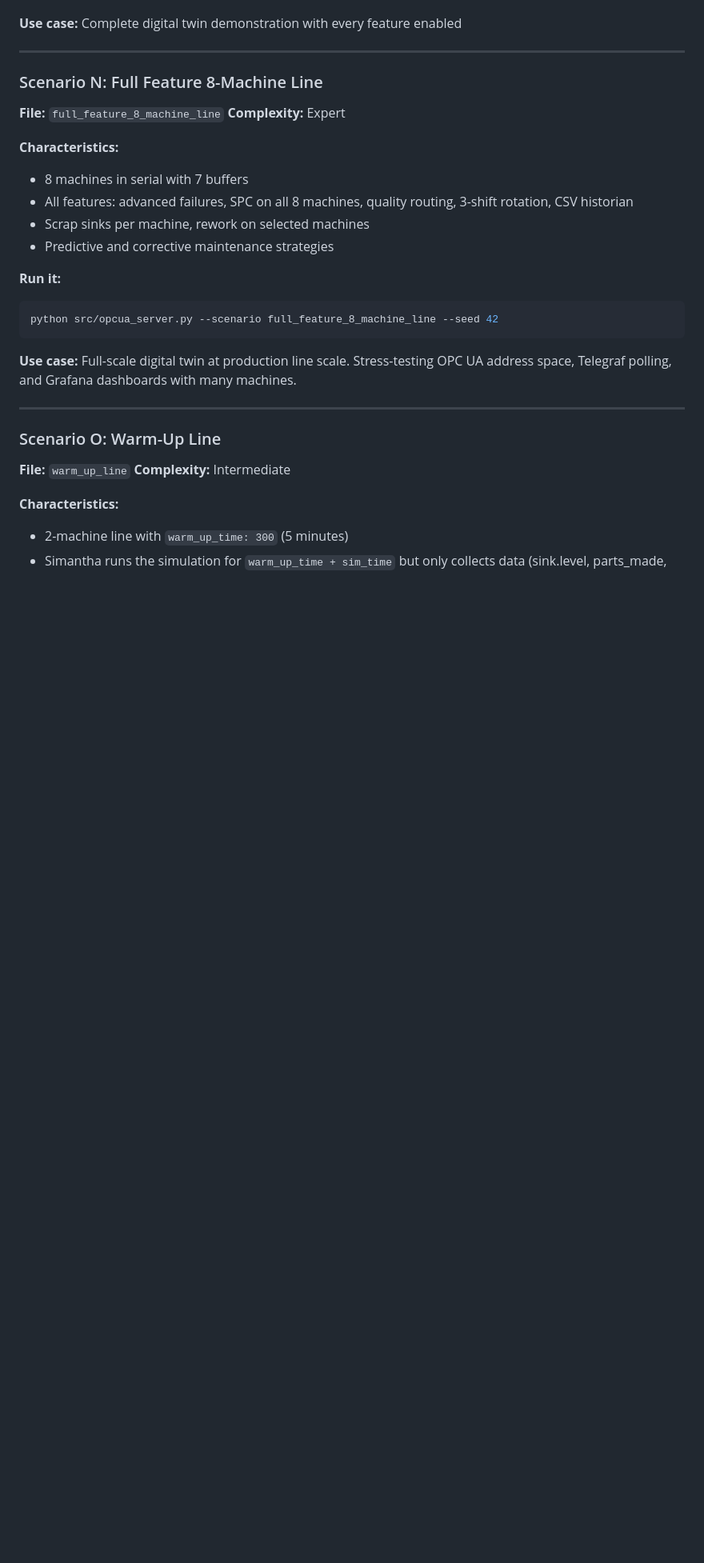
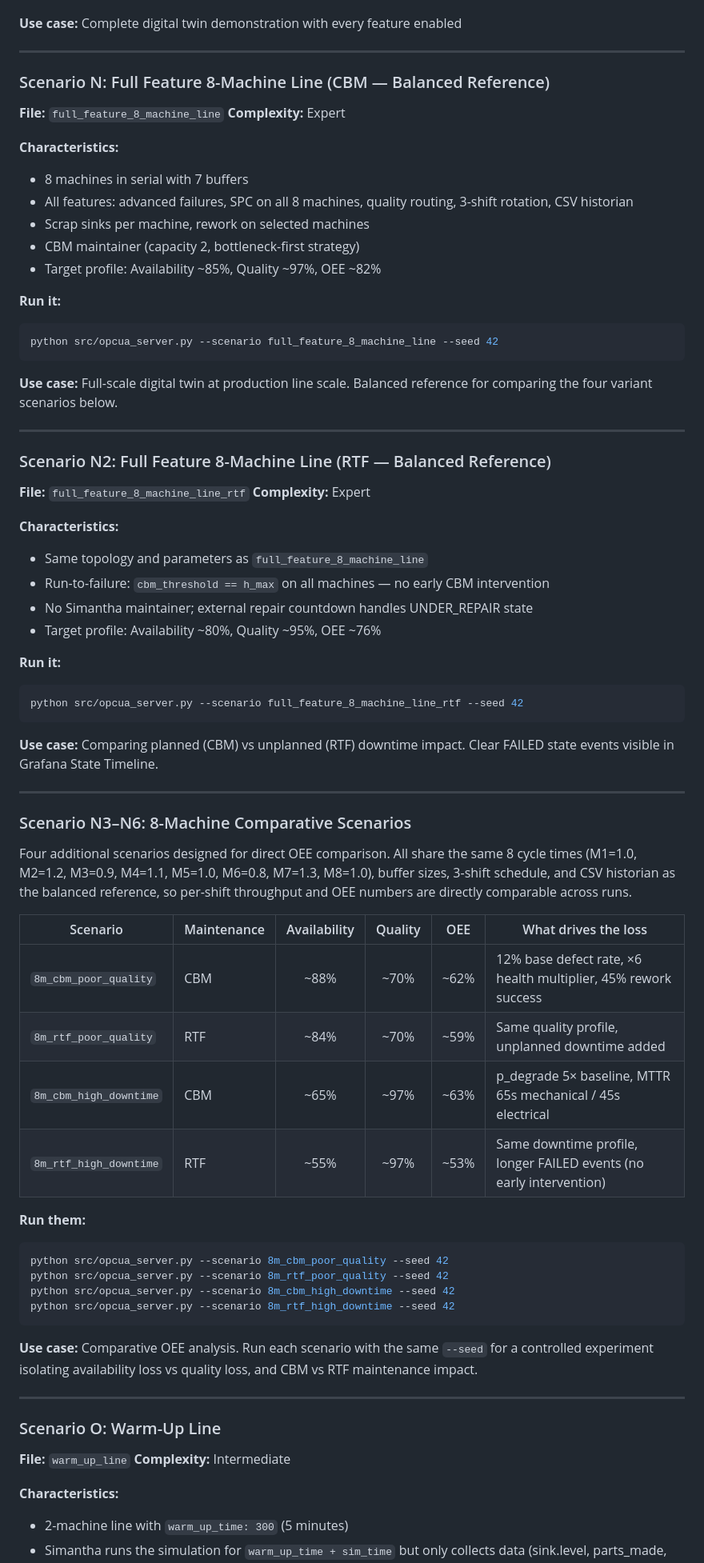
Before and after one commit to paupier/simengine, a Markdown page: docs/USER_MANUAL.md, the part around one of its changes. Shown at 80% size. Drawn GitHub-style; blank space fills up the shorter version.

Commit message:
Update USER_MANUAL to v2.8: new scenarios, dead-band fix, troubleshooting
- Document full_feature_8_machine_line_rtf and four 8m comparative scenarios
  (cbm/rtf × poor_quality/high_downtime) with OEE target profiles
- Add priority_user_line to scenario reference table
- Update dead-band description to reflect tolerance-based suppression
- Add troubleshooting entries for shift comparison No Data (Issue 7),
  Sys_TotalRepairs always 0 for RTF (Issue 8); renumber Variables Not
  Updating to Issue 9
- Bump version to 2.8, date to 2026-04-04

Co-Authored-By: Claude Sonnet 4.6 <noreply@anthropic.com>

````diff
--- a/docs/USER_MANUAL.md
+++ b/docs/USER_MANUAL.md
@@ -1361,7 +1361,7 @@ python src/opcua_server.py --scenario full_feature_line --seed 42
 
 ---
 
-### Scenario N: Full Feature 8-Machine Line
+### Scenario N: Full Feature 8-Machine Line (CBM — Balanced Reference)
 
 **File:** `full_feature_8_machine_line`
 **Complexity:** Expert
@@ -1370,14 +1370,58 @@ python src/opcua_server.py --scenario full_feature_line --seed 42
 - 8 machines in serial with 7 buffers
 - All features: advanced failures, SPC on all 8 machines, quality routing, 3-shift rotation, CSV historian
 - Scrap sinks per machine, rework on selected machines
-- Predictive and corrective maintenance strategies
+- CBM maintainer (capacity 2, bottleneck-first strategy)
+- Target profile: Availability ~85%, Quality ~97%, OEE ~82%
 
 **Run it:**
 ```bash
 python src/opcua_server.py --scenario full_feature_8_machine_line --seed 42
 ```
 
-**Use case:** Full-scale digital twin at production line scale. Stress-testing OPC UA address space, Telegraf polling, and Grafana dashboards with many machines.
+**Use case:** Full-scale digital twin at production line scale. Balanced reference for comparing the four variant scenarios below.
+
+---
+
+### Scenario N2: Full Feature 8-Machine Line (RTF — Balanced Reference)
+
+**File:** `full_feature_8_machine_line_rtf`
+**Complexity:** Expert
+
+**Characteristics:**
+- Same topology and parameters as `full_feature_8_machine_line`
+- Run-to-failure: `cbm_threshold == h_max` on all machines — no early CBM intervention
+- No Simantha maintainer; external repair countdown handles UNDER_REPAIR state
+- Target profile: Availability ~80%, Quality ~95%, OEE ~76%
+
+**Run it:**
+```bash
+python src/opcua_server.py --scenario full_feature_8_machine_line_rtf --seed 42
+```
+
+**Use case:** Comparing planned (CBM) vs unplanned (RTF) downtime impact. Clear FAILED state events visible in Grafana State Timeline.
+
+---
+
+### Scenario N3–N6: 8-Machine Comparative Scenarios
+
+Four additional scenarios designed for direct OEE comparison. All share the same 8 cycle times (M1=1.0, M2=1.2, M3=0.9, M4=1.1, M5=1.0, M6=0.8, M7=1.3, M8=1.0), buffer sizes, 3-shift schedule, and CSV historian as the balanced reference, so per-shift throughput and OEE numbers are directly comparable across runs.
+
+| Scenario | Maintenance | Availability | Quality | OEE | What drives the loss |
+|----------|-------------|:---:|:---:|:---:|---|
+| `8m_cbm_poor_quality` | CBM | ~88% | ~70% | ~62% | 12% base defect rate, ×6 health multiplier, 45% rework success |
+| `8m_rtf_poor_quality` | RTF | ~84% | ~70% | ~59% | Same quality profile, unplanned downtime added |
+| `8m_cbm_high_downtime` | CBM | ~65% | ~97% | ~63% | p_degrade 5× baseline, MTTR 65s mechanical / 45s electrical |
+| `8m_rtf_high_downtime` | RTF | ~55% | ~97% | ~53% | Same downtime profile, longer FAILED events (no early intervention) |
+
+**Run them:**
+```bash
+python src/opcua_server.py --scenario 8m_cbm_poor_quality --seed 42
+python src/opcua_server.py --scenario 8m_rtf_poor_quality --seed 42
+python src/opcua_server.py --scenario 8m_cbm_high_downtime --seed 42
+python src/opcua_server.py --scenario 8m_rtf_high_downtime --seed 42
+```
+
+**Use case:** Comparative OEE analysis. Run each scenario with the same `--seed` for a controlled experiment isolating availability loss vs quality loss, and CBM vs RTF maintenance impact.
 
 ---
 
````
Also changed, not shown: other parts of docs/USER_MANUAL.md (+27 -6 lines).
